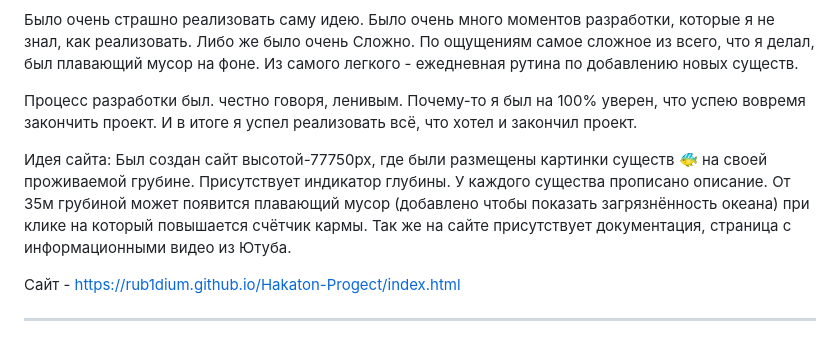
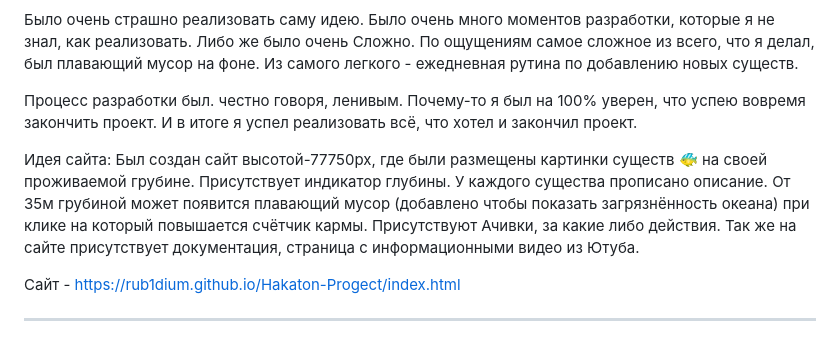
Before and after one commit to Rub1dium/Hakaton-Progect-adaptive, a Markdown page: README.md, the part around the change. Drawn GitHub-style.

Commit message:
Изменил ReadMe.m

```diff
--- a/README.md
+++ b/README.md
@@ -17,7 +17,7 @@
 
 Процесс разработки был. честно говоря, ленивым. Почему-то я был на 100% уверен, что успею вовремя закончить проект. И в итоге я успел реализовать всё, что хотел и закончил проект.
 
-Идея сайта: Был создан сайт высотой-77750px, где были размещены картинки существ 🐠 на своей проживаемой грубине. Присутствует индикатор глубины. У каждого существа прописано описание. От 35м грубиной может появится плавающий мусор (добавлено чтобы показать загрязнённость океана) при клике на который повышается счётчик кармы.
+Идея сайта: Был создан сайт высотой-77750px, где были размещены картинки существ 🐠 на своей проживаемой грубине. Присутствует индикатор глубины. У каждого существа прописано описание. От 35м грубиной может появится плавающий мусор (добавлено чтобы показать загрязнённость океана) при клике на который повышается счётчик кармы. Присутствуют Ачивки, за какие либо действия.
 Так же на сайте присутствует документация, страница с информационными видео из Ютуба.
 
 Сайт - https://rub1dium.github.io/Hakaton-Progect/index.html
```
